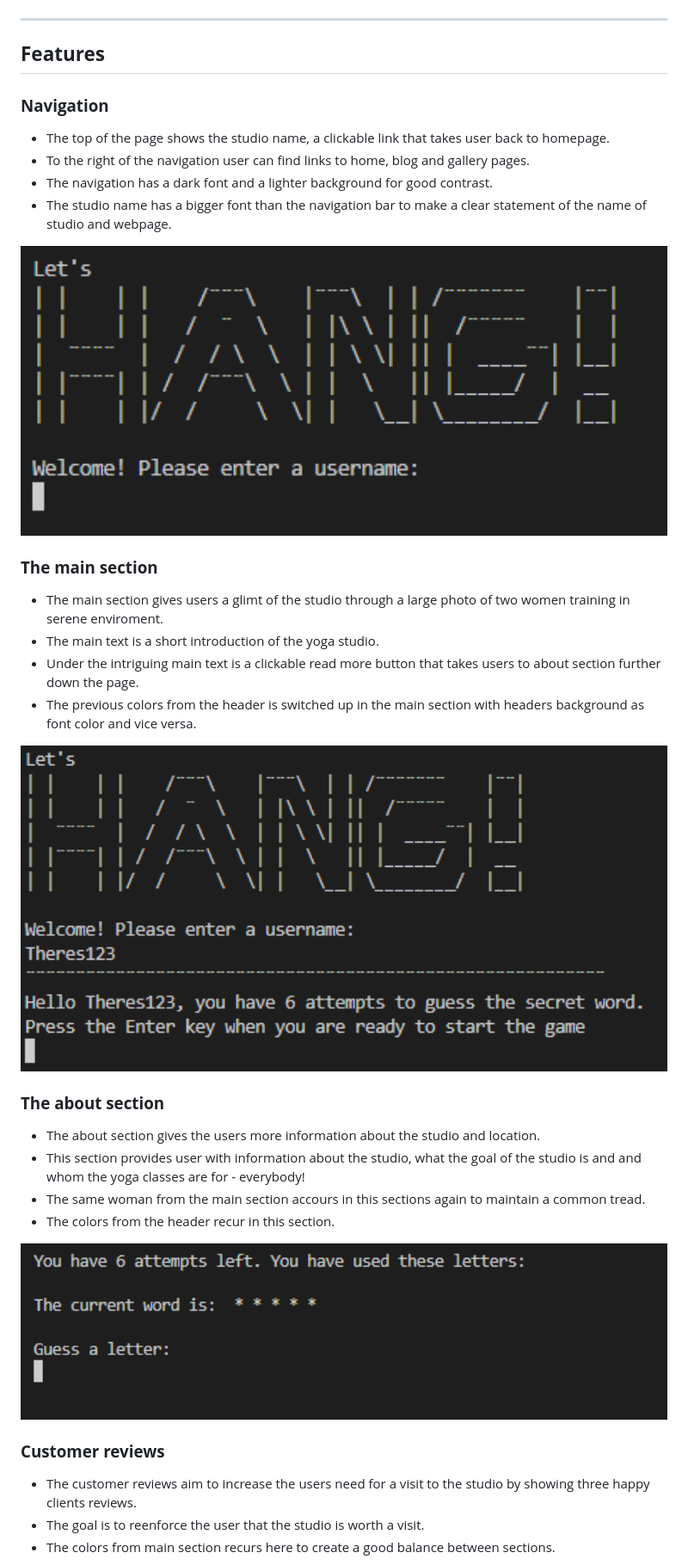
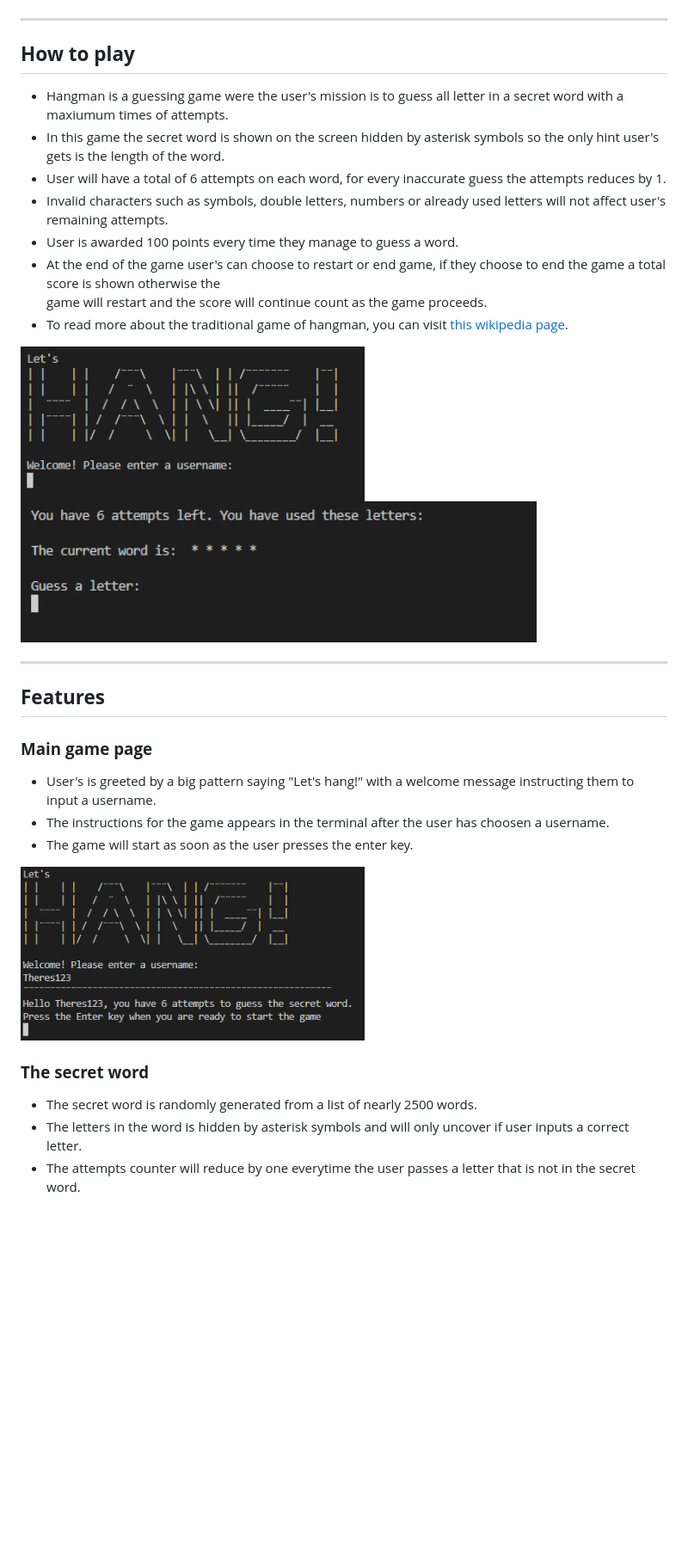
Before and after one commit to TheresLundqvist/hangman-game, a Markdown page: README.md, the part around the change printed below. Shown: that part at 86% size. GitHub-like rendering; blank space fills up the shorter version.

```diff
--- a/README.md
+++ b/README.md
@@ -14,38 +14,34 @@ descide to leave the game.
 <img width="1000" src="documentation/responsive.png">
 
 ---
+## **How to play**
+
+ * Hangman is a guessing game were the user's mission is to guess all letter in a secret word with a maxiumum times of attempts.
+ * In this game the secret word is shown on the screen hidden by asterisk symbols so the only hint user's gets is the length of the word.
+ * User will have a total of 6 attempts on each word, for every inaccurate guess the attempts reduces by 1.
+ * Invalid characters such as symbols, double letters, numbers or already used letters will not affect user's remaining attempts.
+ * User is awarded 100 points every time they manage to guess a word.
+ * At the end of the game user's can choose to restart or end game, if they choose to end the game a total score is shown otherwise the
+ game will restart and the score will continue count as the game proceeds.
+ * To read more about the traditional game of hangman, you can visit [this wikipedia page](https://en.wikipedia.org/wiki/Hangman_(game)).
+
+ <img width="400" src="documentation/main.png"><img width="600" src="documentation/start-game.png">
+
+ ---
+
 ## **Features**
 
-### **Navigation**
+### **Main game page**
 
- * The top of the page shows the studio name, a clickable link that takes user back to homepage.
- * To the right of the navigation user can find links to home, blog and gallery pages.
- * The navigation has a dark font and a lighter background for good contrast.
- * The studio name has a bigger font than the navigation bar to make a clear statement of the name of studio and webpage.
-
- <img width="1000" src="documentation/main.png">
-
-### **The main section**
-
-* The main section gives users a glimt of the studio through a large photo of two women training in serene enviroment.
-* The main text is a short introduction of the yoga studio.
-* Under the intriguing main text is a clickable read more button that takes users to about section further down the page.
-* The previous colors from the header is switched up in the main section with headers background as font color and vice versa.
-
-<img width="1000" src="documentation/username.png">
-
-### **The about section**
-* The about section gives the users more information about the studio and location.
-* This section provides user with information about the studio, what the goal of the studio is and and whom the yoga classes are for - everybody!
-* The same woman from the main section accours in this sections again to maintain a common tread.
-* The colors from the header recur in this section.
-
-<img width="1000" src="documentation/start-game.png">
+* User's is greeted by a big pattern saying "Let's hang!" with a welcome message instructing them to input a username.
+* The instructions for the game appears in the terminal after the user has choosen a username.
+* The game will start as soon as the user presses the enter key.
 
 
-### **Customer reviews**
+<img width="400" src="documentation/username.png">
 
-* The customer reviews aim to increase the users need for a visit to the studio by showing three happy clients reviews.
-* The goal is to reenforce the user that the studio is worth a visit.
-* The colors from main section recurs here to create a good balance between sections.
+### **The secret word**
+* The secret word is randomly generated from a list of nearly 2500 words.
+* The letters in the word is hidden by asterisk symbols and will only uncover if user inputs a correct letter.
+* The attempts counter will reduce by one everytime the user passes a letter that is not in the secret word.
 
```
Also changed, not shown: other parts of README.md (+23 -5 lines), documentation/letter-used.png (added), documentation/thank-you.png (added), 1 other file.
